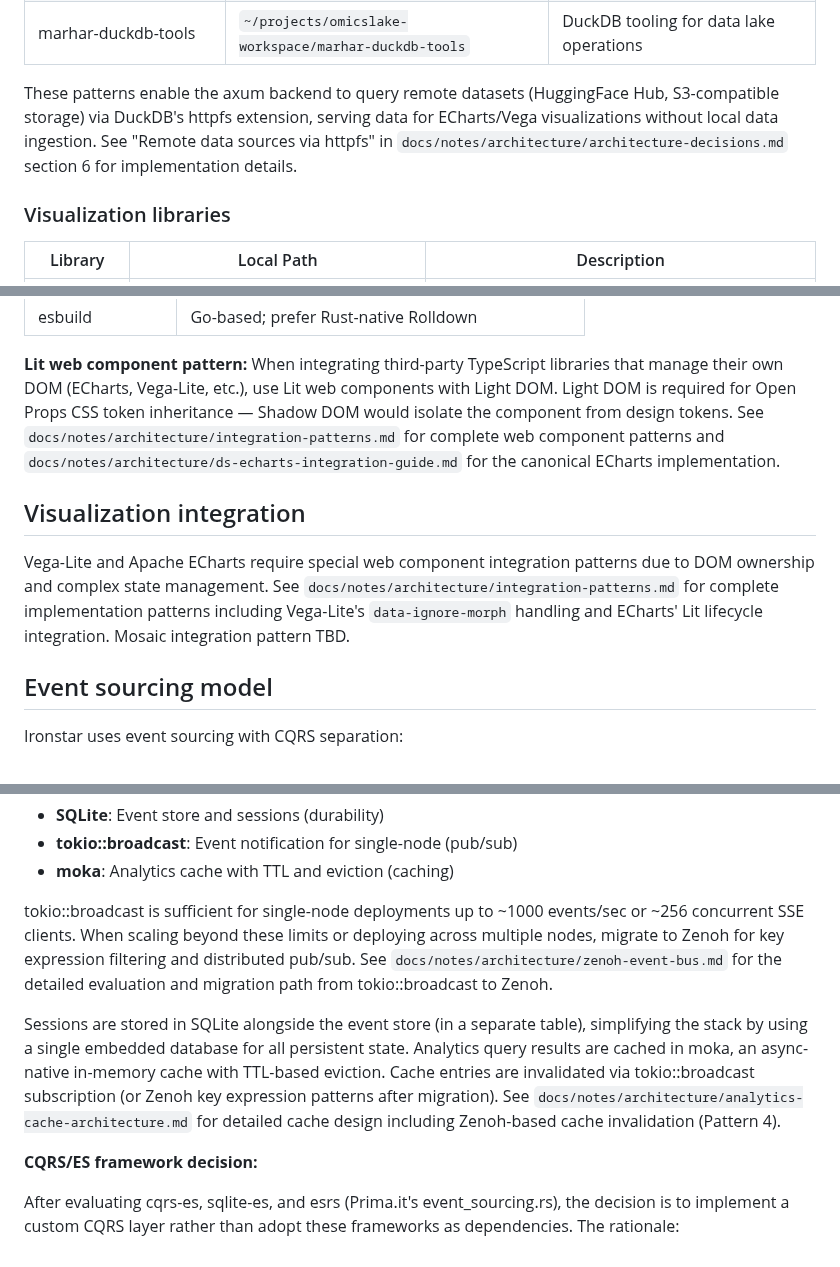
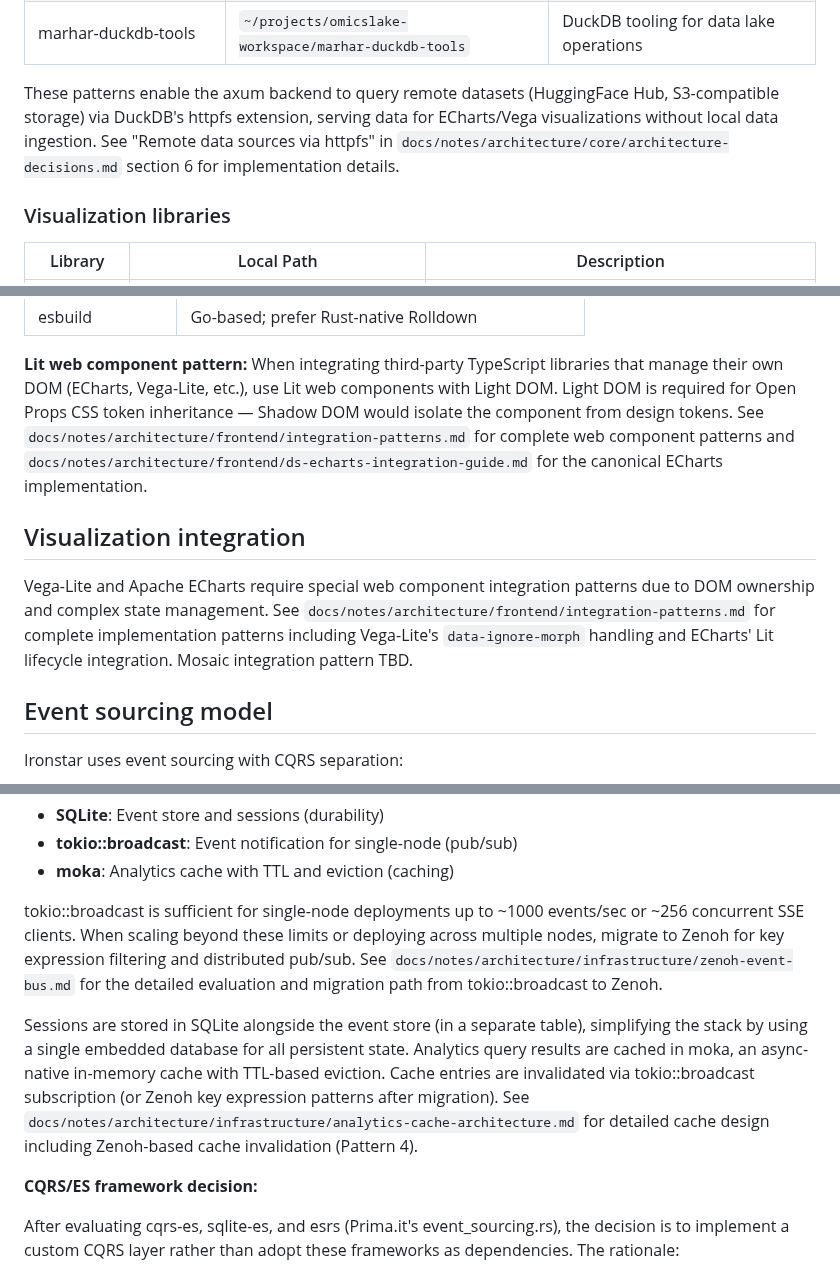
Before and after one commit to sciexp/ironstar, a Markdown page: CLAUDE.md, 3 parts joined by grey strips. Rendered like a GitHub page.

```diff
--- a/CLAUDE.md
+++ b/CLAUDE.md
@@ -292,7 +292,7 @@ See their TodoMVC implementations for SSE formatting and signal parsing patterns
 | marhar-duckdb-tools | `~/projects/omicslake-workspace/marhar-duckdb-tools` | DuckDB tooling for data lake operations |
 
 These patterns enable the axum backend to query remote datasets (HuggingFace Hub, S3-compatible storage) via DuckDB's httpfs extension, serving data for ECharts/Vega visualizations without local data ingestion.
-See "Remote data sources via httpfs" in `docs/notes/architecture/architecture-decisions.md` section 6 for implementation details.
+See "Remote data sources via httpfs" in `docs/notes/architecture/core/architecture-decisions.md` section 6 for implementation details.
 
 ### Visualization libraries
 
@@ -368,12 +368,12 @@ Open Props + Open Props UI leverage modern CSS capabilities that require recent
 
 **Lit web component pattern:** When integrating third-party TypeScript libraries that manage their own DOM (ECharts, Vega-Lite, etc.), use Lit web components with Light DOM.
 Light DOM is required for Open Props CSS token inheritance — Shadow DOM would isolate the component from design tokens.
-See `docs/notes/architecture/integration-patterns.md` for complete web component patterns and `docs/notes/architecture/ds-echarts-integration-guide.md` for the canonical ECharts implementation.
+See `docs/notes/architecture/frontend/integration-patterns.md` for complete web component patterns and `docs/notes/architecture/frontend/ds-echarts-integration-guide.md` for the canonical ECharts implementation.
 
 ## Visualization integration
 
 Vega-Lite and Apache ECharts require special web component integration patterns due to DOM ownership and complex state management.
-See `docs/notes/architecture/integration-patterns.md` for complete implementation patterns including Vega-Lite's `data-ignore-morph` handling and ECharts' Lit lifecycle integration.
+See `docs/notes/architecture/frontend/integration-patterns.md` for complete implementation patterns including Vega-Lite's `data-ignore-morph` handling and ECharts' Lit lifecycle integration.
 Mosaic integration pattern TBD.
 
 ## Event sourcing model
@@ -421,12 +421,12 @@ The embedded approach (SQLite + tokio::broadcast + moka) targets single-node dep
 
 tokio::broadcast is sufficient for single-node deployments up to ~1000 events/sec or ~256 concurrent SSE clients.
 When scaling beyond these limits or deploying across multiple nodes, migrate to Zenoh for key expression filtering and distributed pub/sub.
-See `docs/notes/architecture/zenoh-event-bus.md` for the detailed evaluation and migration path from tokio::broadcast to Zenoh.
+See `docs/notes/architecture/infrastructure/zenoh-event-bus.md` for the detailed evaluation and migration path from tokio::broadcast to Zenoh.
 
 Sessions are stored in SQLite alongside the event store (in a separate table), simplifying the stack by using a single embedded database for all persistent state.
 Analytics query results are cached in moka, an async-native in-memory cache with TTL-based eviction.
 Cache entries are invalidated via tokio::broadcast subscription (or Zenoh key expression patterns after migration).
-See `docs/notes/architecture/analytics-cache-architecture.md` for detailed cache design including Zenoh-based cache invalidation (Pattern 4).
+See `docs/notes/architecture/infrastructure/analytics-cache-architecture.md` for detailed cache design including Zenoh-based cache invalidation (Pattern 4).
 
 **CQRS/ES framework decision:**
 
```
Also changed, not shown: other parts of CLAUDE.md (+40 -40 lines).
